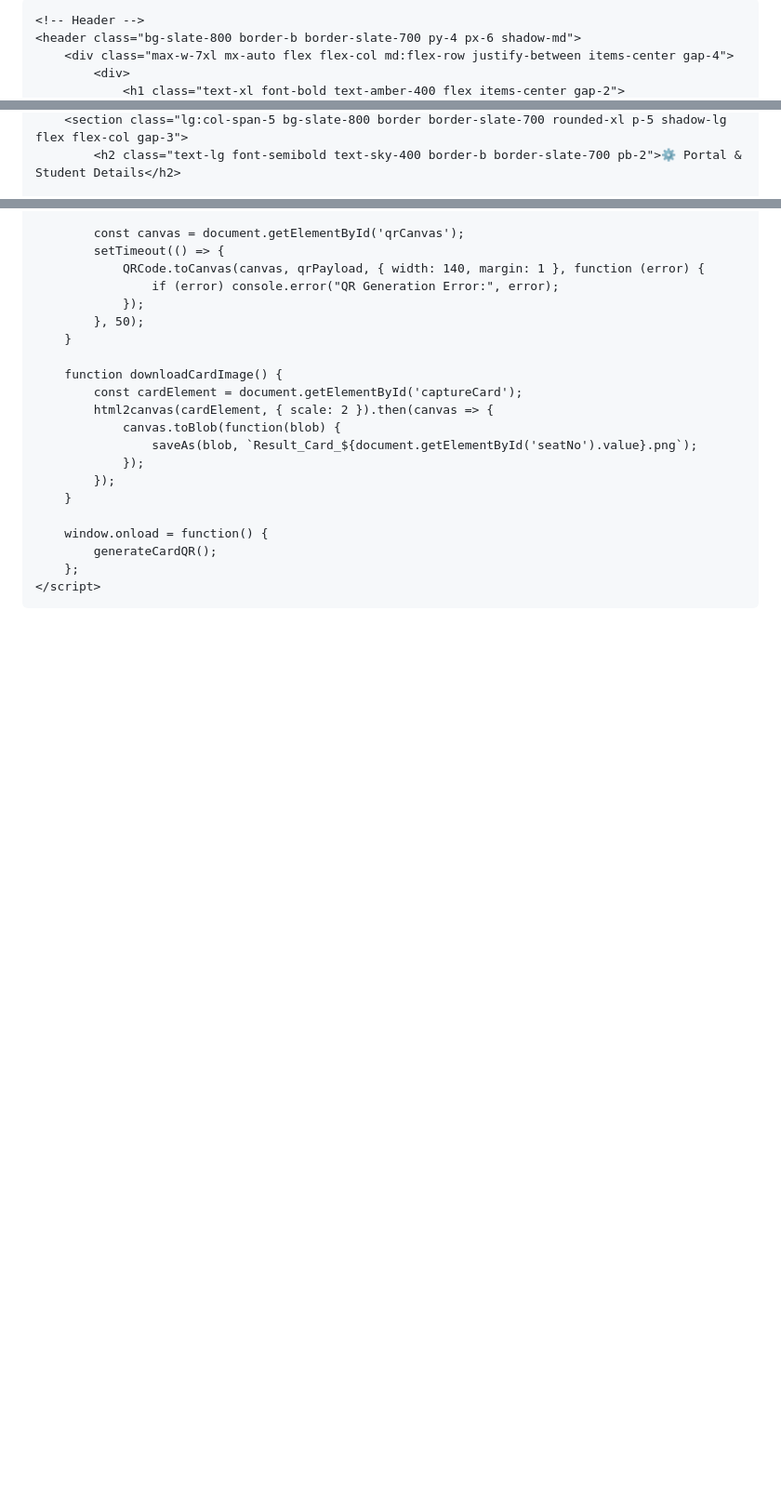
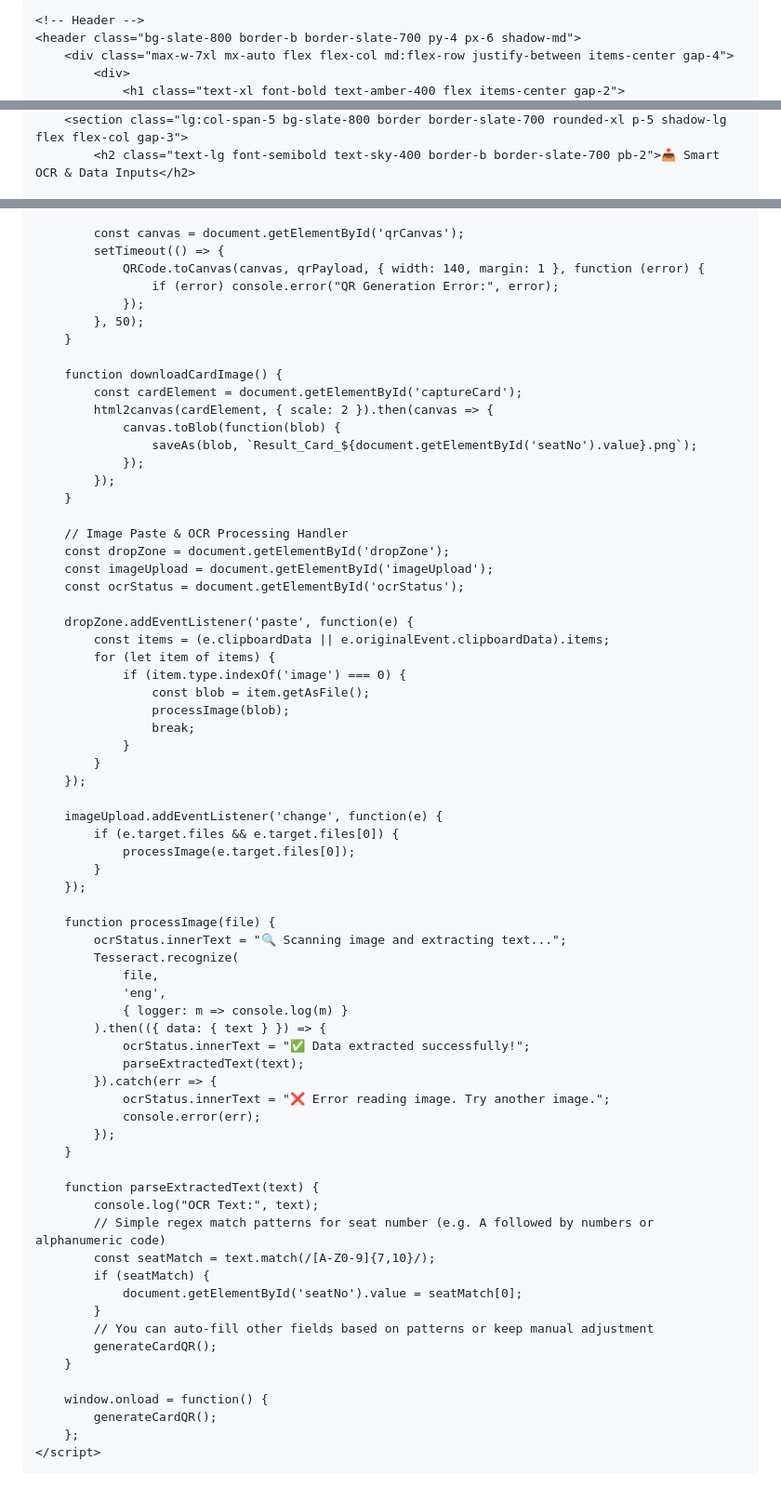
Before and after one commit to idprintingportal/NILRATRA-QR-GENERATOR, a Markdown page: README.md, 3 parts joined by grey strips. Shown at 93% size. Drawn GitHub-style; blank space fills up the shorter version.

Commit message:
Revise README for Smart Result & OCR features
Updated the title and descriptions in the README to reflect the new functionality. Added OCR processing and image handling features.

```diff
--- a/README.md
+++ b/README.md
@@ -3,7 +3,7 @@
 <head>
     <meta charset="UTF-8">
     <meta name="viewport" content="width=device-width, initial-scale=1.0">
-    <title>Shiv Nirmal ITI - Portal Result & QR Generator</title>
+    <title>Shiv Nirmal ITI - Smart Result & QR Generator</title>
     <!-- Tailwind CSS CDN -->
     <script src="https://cdn.tailwindcss.com"></script>
     <!-- QR Code Library -->
@@ -34,3 +36,3 @@
         <section class="lg:col-span-5 bg-slate-800 border border-slate-700 rounded-xl p-5 shadow-lg flex flex-col gap-3">
-            <h2 class="text-lg font-semibold text-sky-400 border-b border-slate-700 pb-2">⚙️ Portal & Student Details</h2>
+            <h2 class="text-lg font-semibold text-sky-400 border-b border-slate-700 pb-2">📥 Smart OCR & Data Inputs</h2>
 
@@ -213,6 +222,54 @@
             });
         }
 
+        // Image Paste & OCR Processing Handler
+        const dropZone = document.getElementById('dropZone');
+        const imageUpload = document.getElementById('imageUpload');
+        const ocrStatus = document.getElementById('ocrStatus');
+
+        dropZone.addEventListener('paste', function(e) {
+            const items = (e.clipboardData || e.originalEvent.clipboardData).items;
+            for (let item of items) {
+                if (item.type.indexOf('image') === 0) {
+                    const blob = item.getAsFile();
+                    processImage(blob);
+                    break;
+                }
+            }
+        });
+
+        imageUpload.addEventListener('change', function(e) {
+            if (e.target.files && e.target.files[0]) {
+                processImage(e.target.files[0]);
+            }
+        });
+
+        function processImage(file) {
+            ocrStatus.innerText = "🔍 Scanning image and extracting text...";
+            Tesseract.recognize(
+                file,
+                'eng',
+                { logger: m => console.log(m) }
+            ).then(({ data: { text } }) => {
+                ocrStatus.innerText = "✅ Data extracted successfully!";
+                parseExtractedText(text);
+            }).catch(err => {
+                ocrStatus.innerText = "❌ Error reading image. Try another image.";
+                console.error(err);
+            });
+        }
+
+        function parseExtractedText(text) {
+            console.log("OCR Text:", text);
+            // Simple regex match patterns for seat number (e.g. A followed by numbers or alphanumeric code)
+            const seatMatch = text.match(/[A-Z0-9]{7,10}/);
+            if (seatMatch) {
+                document.getElementById('seatNo').value = seatMatch[0];
+            }
+            // You can auto-fill other fields based on patterns or keep manual adjustment
+            generateCardQR();
+        }
+
         window.onload = function() {
             generateCardQR();
         };
```
Also changed, not shown: other parts of README.md (+26 -17 lines).
